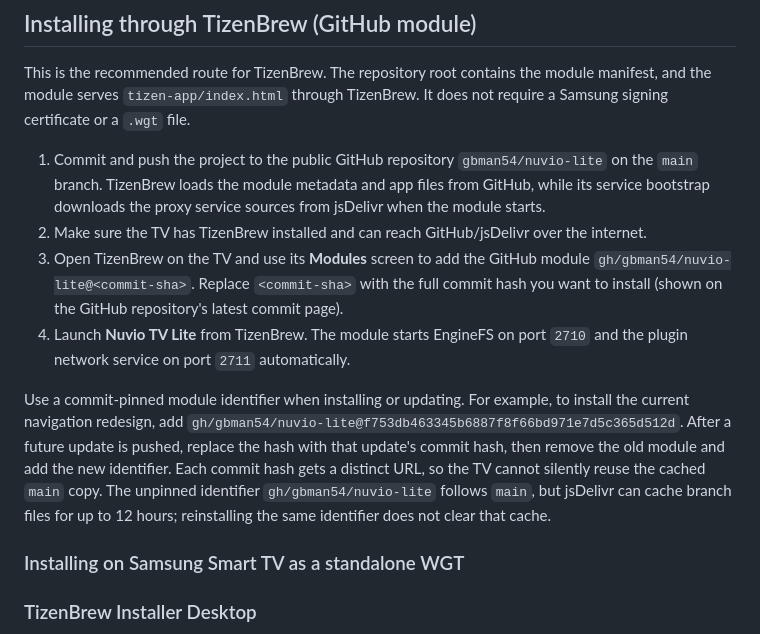
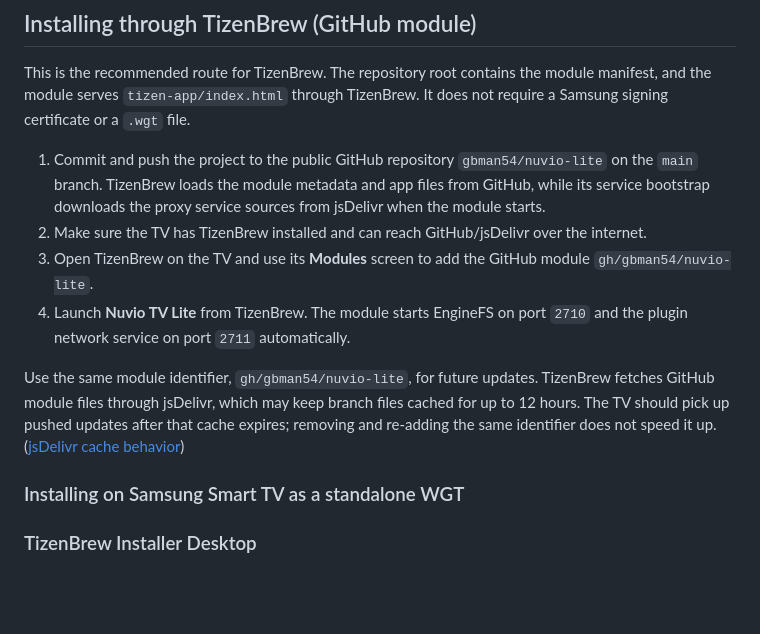
Before and after one commit to gbman54/nuvio-lite, a Markdown page: README.md, the part around the change. Drawn GitHub-style; blank space fills up the shorter version.

Commit message:
Simplify TizenBrew module update instructions

```diff
--- a/README.md
+++ b/README.md
@@ -117,10 +117,10 @@ This is the recommended route for TizenBrew. The repository root contains the mo
 
 1. Commit and push the project to the public GitHub repository `gbman54/nuvio-lite` on the `main` branch. TizenBrew loads the module metadata and app files from GitHub, while its service bootstrap downloads the proxy service sources from jsDelivr when the module starts.
 2. Make sure the TV has TizenBrew installed and can reach GitHub/jsDelivr over the internet.
-3. Open TizenBrew on the TV and use its **Modules** screen to add the GitHub module `gh/gbman54/nuvio-lite@<commit-sha>`. Replace `<commit-sha>` with the full commit hash you want to install (shown on the GitHub repository's latest commit page).
+3. Open TizenBrew on the TV and use its **Modules** screen to add the GitHub module `gh/gbman54/nuvio-lite`.
 4. Launch **Nuvio TV Lite** from TizenBrew. The module starts EngineFS on port `2710` and the plugin network service on port `2711` automatically.
 
-Use a commit-pinned module identifier when installing or updating. For example, to install the current navigation redesign, add `gh/gbman54/nuvio-lite@f753db463345b6887f8f66bd971e7d5c365d512d`. After a future update is pushed, replace the hash with that update's commit hash, then remove the old module and add the new identifier. Each commit hash gets a distinct URL, so the TV cannot silently reuse the cached `main` copy. The unpinned identifier `gh/gbman54/nuvio-lite` follows `main`, but jsDelivr can cache branch files for up to 12 hours; reinstalling the same identifier does not clear that cache.
+Use the same module identifier, `gh/gbman54/nuvio-lite`, for future updates. TizenBrew fetches GitHub module files through jsDelivr, which may keep branch files cached for up to 12 hours. The TV should pick up pushed updates after that cache expires; removing and re-adding the same identifier does not speed it up. ([jsDelivr cache behavior](https://github.com/jsdelivr/jsdelivr#caching))
 
 ### Installing on Samsung Smart TV as a standalone WGT
 
```
